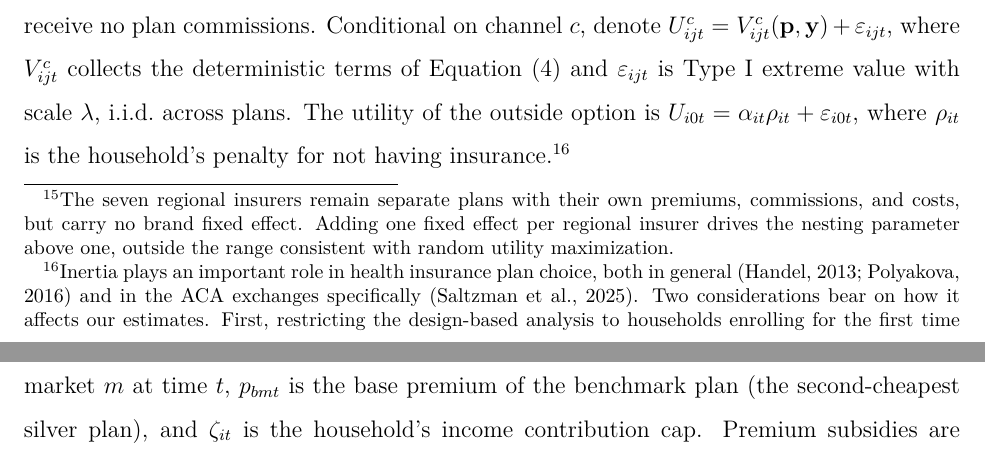
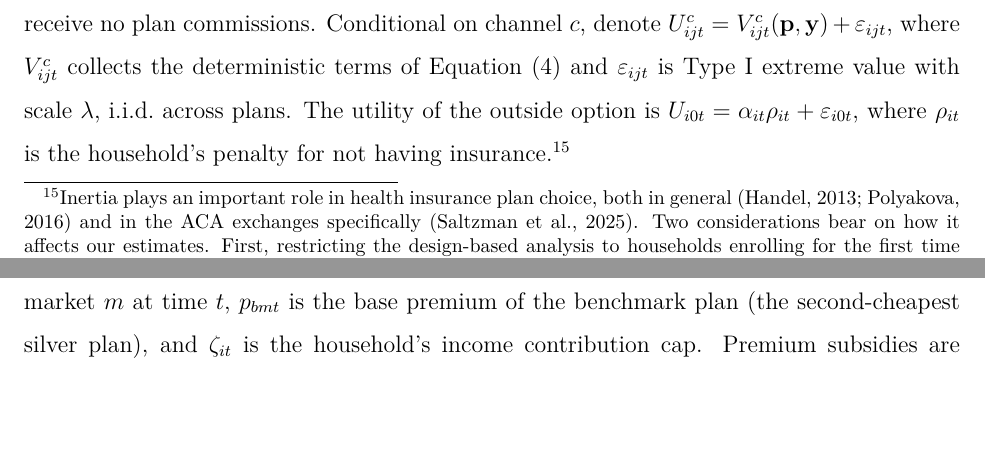
Before and after one commit to imccart/health-insurance-decision-support, a LaTeX paper (paper/paper.tex): two parts of pages 19 and 21 of 55 before the commit and two parts of pages 19 and 20 of 55 after it, joined at a grey line, cut so that both start at the same text, the shorter picture padded with empty space. The pictures show the PDF file paper/paper.pdf that the author committed with the source.

Commit message:
Drop the regional-insurer footnote

```diff
--- a/paper/paper.tex
+++ b/paper/paper.tex
@@ -219,7 +219,7 @@ U^{N}_{ijt}({\bf p},{\bf y}) &= \bar{U}_{ijt}({\bf p}) + \beta^{N} AV_{ij} + \ph
 U^{B}_{ijt}({\bf p},{\bf y}) &= \bar{U}_{ijt}({\bf p}) + \beta^{B} AV_{ij} + \phi^{B} p_{ijt}({\bf p}) + \beta^{y}_{1}\, y_{jt} + \beta^{y}_{2}\, y_{jt}^{2} + \varepsilon_{ijt},
 \end{split}
 \end{equation}
-where ${\bf p} \equiv {\bf p}_{mt}$ is the vector of all plan base premiums at time $t$ in market $m$,  ${\bf y}_{t}$ is the vector of all plan commissions at time $t$, $p_{ijt}$ is household $i$'s subsidized premium for plan $j$ in year $t$, $AV_{ij}$ is the household's actuarial value for plan $j$, adjusted for any cost-sharing-reduction variant the household qualifies for, $y_{jt}$ is the per-member-per-month commission paid to agents enrolling consumers in plan $j$, $\delta_0 + \delta' w_{it}$ is an intercept common to all exchange plans and shifted by the household characteristics $w_{it}$, which lets the propensity to enroll at all vary with household composition, and $x_{j}$ contains a network-type indicator and brand indicators for the four largest insurers.\footnote{The seven regional insurers remain separate plans with their own premiums, commissions, and costs, but carry no brand fixed effect. Adding one fixed effect per regional insurer drives the nesting parameter above one, outside the range consistent with random utility maximization.} The premium and actuarial-value coefficients vary with household demographics $w_{it}$, with $\alpha_{it} = \alpha + w'_{it}\phi^{p}$ and $\beta^{AV}_{it} = \beta^{AV} + w'_{it}\phi^{AV}$, where $w_{it}$ includes household size, age composition, gender, income category, and race and ethnicity, so the valuation of generosity and the price response vary with household composition symmetrically. The navigator and agent channels add their own actuarial-value and premium terms to the common utility, so that assistance can shift how a household values plan generosity and how it responds to premiums, and the agent channel adds the commission terms, since navigators receive no plan commissions. Conditional on channel $c$, denote $U^c_{ijt} = V^c_{ijt}({\bf p},{\bf y}) + \varepsilon_{ijt}$, where $V^c_{ijt}$ collects the deterministic terms of Equation~\eqref{eqn:utility} and $\varepsilon_{ijt}$ is Type I extreme value with scale $\lambda$, i.i.d.\ across plans. The utility of the outside option is $U_{i0t} = \alpha_{it} \rho_{it} + \varepsilon_{i0t}$, where $\rho_{it}$ is the household's penalty for not having insurance.\footnote{Inertia plays an important role in health insurance plan choice, both in general \citep{handel2013, polyakova2016} and in the ACA exchanges specifically \citep{saltzman2025}. Two considerations bear on how it affects our estimates. First, restricting the design-based analysis to households enrolling for the first time yields the same pattern of assistance effects with somewhat larger magnitudes, so inertia does not generate those effects. Second, in our setting the persistence that inertia captures is itself produced by steering, since a plan a household is steered into today becomes its default tomorrow. A commission then has a direct effect on current choice and a further effect that compounds through the choices it produced in the past, and a static indicator for the prior-year plan is a poor control for it, since conditioning on that plan removes the persistent steering we aim to measure. Separating the two channels would require a dynamic choice model, whereas our specification leaves the persistence in the commission estimate. In practice this choice matters little. As we show in the supplemental appendix, adding an indicator for the prior-year plan to our demand model implies a large switching cost of about \$4,200 per enrollee per year but leaves the commission coefficients little changed once they are scaled by the nesting parameter.}
+where ${\bf p} \equiv {\bf p}_{mt}$ is the vector of all plan base premiums at time $t$ in market $m$,  ${\bf y}_{t}$ is the vector of all plan commissions at time $t$, $p_{ijt}$ is household $i$'s subsidized premium for plan $j$ in year $t$, $AV_{ij}$ is the household's actuarial value for plan $j$, adjusted for any cost-sharing-reduction variant the household qualifies for, $y_{jt}$ is the per-member-per-month commission paid to agents enrolling consumers in plan $j$, $\delta_0 + \delta' w_{it}$ is an intercept common to all exchange plans and shifted by the household characteristics $w_{it}$, which lets the propensity to enroll at all vary with household composition, and $x_{j}$ contains a network-type indicator and brand indicators for the four largest insurers. The premium and actuarial-value coefficients vary with household demographics $w_{it}$, with $\alpha_{it} = \alpha + w'_{it}\phi^{p}$ and $\beta^{AV}_{it} = \beta^{AV} + w'_{it}\phi^{AV}$, where $w_{it}$ includes household size, age composition, gender, income category, and race and ethnicity, so the valuation of generosity and the price response vary with household composition symmetrically. The navigator and agent channels add their own actuarial-value and premium terms to the common utility, so that assistance can shift how a household values plan generosity and how it responds to premiums, and the agent channel adds the commission terms, since navigators receive no plan commissions. Conditional on channel $c$, denote $U^c_{ijt} = V^c_{ijt}({\bf p},{\bf y}) + \varepsilon_{ijt}$, where $V^c_{ijt}$ collects the deterministic terms of Equation~\eqref{eqn:utility} and $\varepsilon_{ijt}$ is Type I extreme value with scale $\lambda$, i.i.d.\ across plans. The utility of the outside option is $U_{i0t} = \alpha_{it} \rho_{it} + \varepsilon_{i0t}$, where $\rho_{it}$ is the household's penalty for not having insurance.\footnote{Inertia plays an important role in health insurance plan choice, both in general \citep{handel2013, polyakova2016} and in the ACA exchanges specifically \citep{saltzman2025}. Two considerations bear on how it affects our estimates. First, restricting the design-based analysis to households enrolling for the first time yields the same pattern of assistance effects with somewhat larger magnitudes, so inertia does not generate those effects. Second, in our setting the persistence that inertia captures is itself produced by steering, since a plan a household is steered into today becomes its default tomorrow. A commission then has a direct effect on current choice and a further effect that compounds through the choices it produced in the past, and a static indicator for the prior-year plan is a poor control for it, since conditioning on that plan removes the persistent steering we aim to measure. Separating the two channels would require a dynamic choice model, whereas our specification leaves the persistence in the commission estimate. In practice this choice matters little. As we show in the supplemental appendix, adding an indicator for the prior-year plan to our demand model implies a large switching cost of about \$4,200 per enrollee per year but leaves the commission coefficients little changed once they are scaled by the nesting parameter.}
 
 A positive marginal effect of the commission, $\beta^{y}_{1} + 2\beta^{y}_{2} y_{jt}$, indicates that agents steer consumers toward plans with higher commissions. We attach the commission terms to every plan in an agent-assisted household's choice set. In practice an agent holds appointments with a subset of insurers and recommends a subset of their plans, so a fuller model would confine an agent-assisted household to the carriers its agent represents and the plans its agent recommends. That would require data on agent availability for each enrollee, agents' carrier appointments, and ultimately agent recommendations, none of which we observe. Our treatment captures what we can measure, namely how the choices of agent-assisted households move on average with the commissions attached to the plans in their choice set. Finally, to introduce some limits to an agent's commission-based steering of plan choice, we allow for nonlinearity in the commission terms via a simple quadratic.
 
```
Also changed, not shown: paper/paper.pdf.
